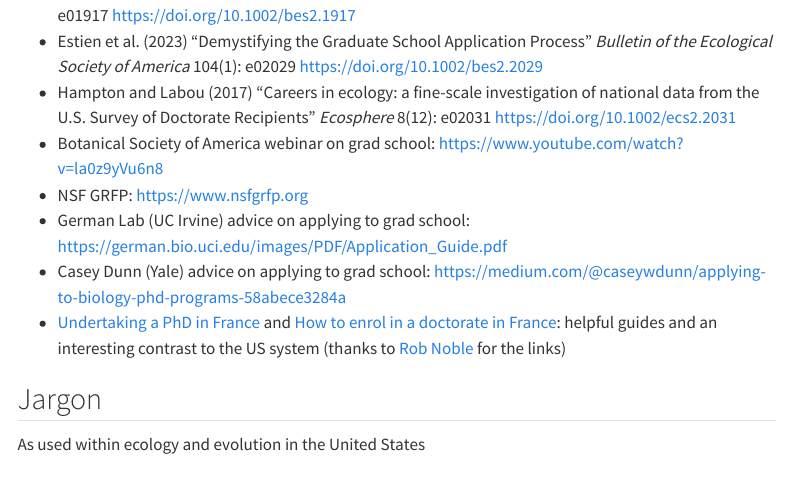
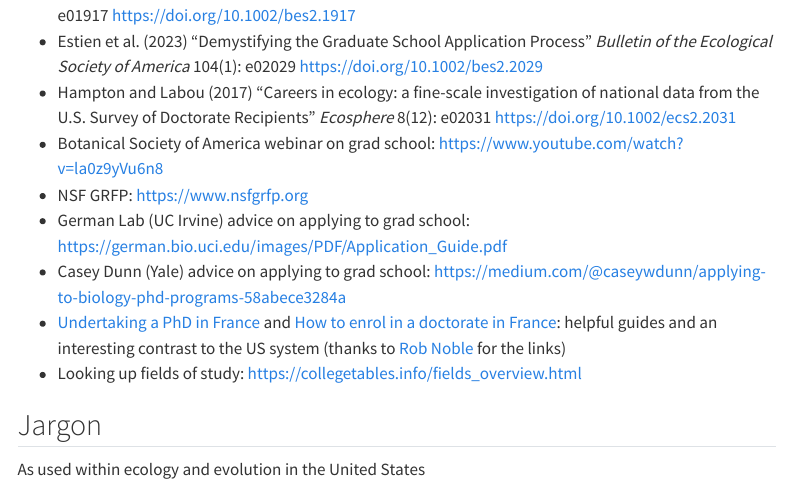
Before and after one commit to bomeara/applyingtoeeb, a Quarto document (index.qmd): the page in a window 1100 px wide, from 12020 px down. Rendered offline with R 4.5, knitr and Pandoc in place of Quarto, with nearby package versions; menus at the side of the page are left out.

Commit message:
another resource

```diff
--- a/index.qmd
+++ b/index.qmd
@@ -186,6 +186,7 @@ Here are some other resources. Note that as one moves further from ecology and e
 * German Lab (UC Irvine) advice on applying to grad school: <https://german.bio.uci.edu/images/PDF/Application_Guide.pdf>
 * Casey Dunn (Yale) advice on applying to grad school: <https://medium.com/@caseywdunn/applying-to-biology-phd-programs-58abece3284a>
 * [Undertaking a PhD in France](https://guide-for-international-scientists.inrae.fr/working-at-inrae/contractual-phd-students/undertaking-a-phd-in-france/) and [How to enrol in a doctorate in France](https://guide-for-international-scientists.inrae.fr/working-at-inrae/contractual-phd-students/undertaking-a-phd-in-france/): helpful guides and an interesting contrast to the US system (thanks to [Rob Noble](https://robjohnnoble.github.io) for the links)
+* Looking up fields of study: <https://collegetables.info/fields_overview.html>
 
 
 
```
Also changed, not shown: docs/search.json, 1 other file.
